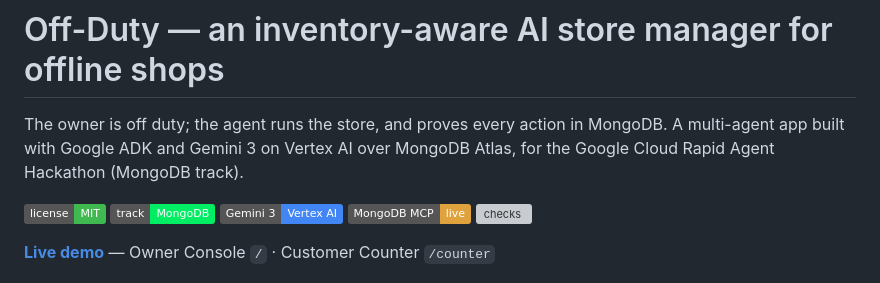
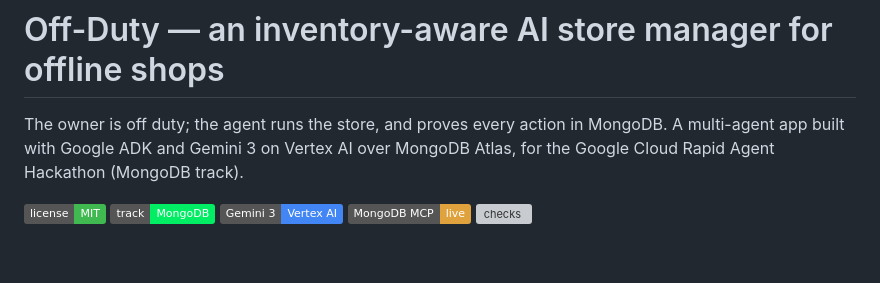
Before and after one commit to 1wos/storeops, a Markdown page: README.md, the part around the change. GitHub-like rendering; badges without logos; blank space fills up the shorter version; grey boxes are pictures that could not be loaded.

Commit message:
docs: remove the live-demo link from the README

```diff
--- a/README.md
+++ b/README.md
@@ -3,8 +3,6 @@
 The owner is off duty; the agent runs the store, and proves every action in MongoDB. A multi-agent app built with Google ADK and Gemini 3 on Vertex AI over MongoDB Atlas, for the Google Cloud Rapid Agent Hackathon (MongoDB track).
 
 ![license](https://img.shields.io/badge/license-MIT-3FB950) ![track](https://img.shields.io/badge/track-MongoDB-00ED64) ![model](https://img.shields.io/badge/Gemini%203-Vertex%20AI-4285F4) ![partner](https://img.shields.io/badge/MongoDB%20MCP-live-E0A23D) ![checks](https://img.shields.io/badge/golden%20checks-10%2F10-3FB950)
-
-**[Live demo](https://off-duty-180895049757.us-central1.run.app)** — Owner Console `/` · Customer Counter `/counter`
 
 ![Owner Ops Console](docs/img/owner-console.png)
 
```
